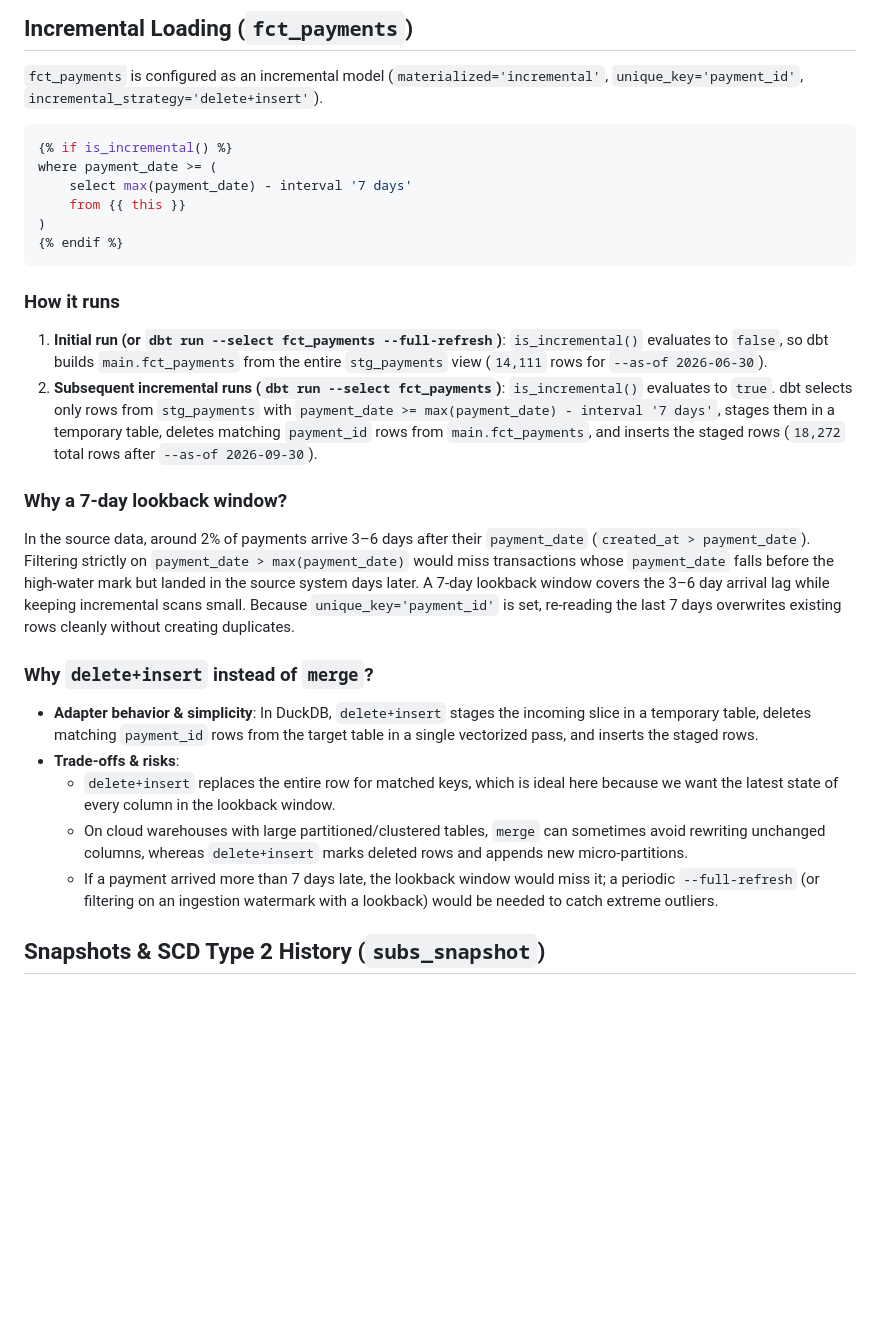
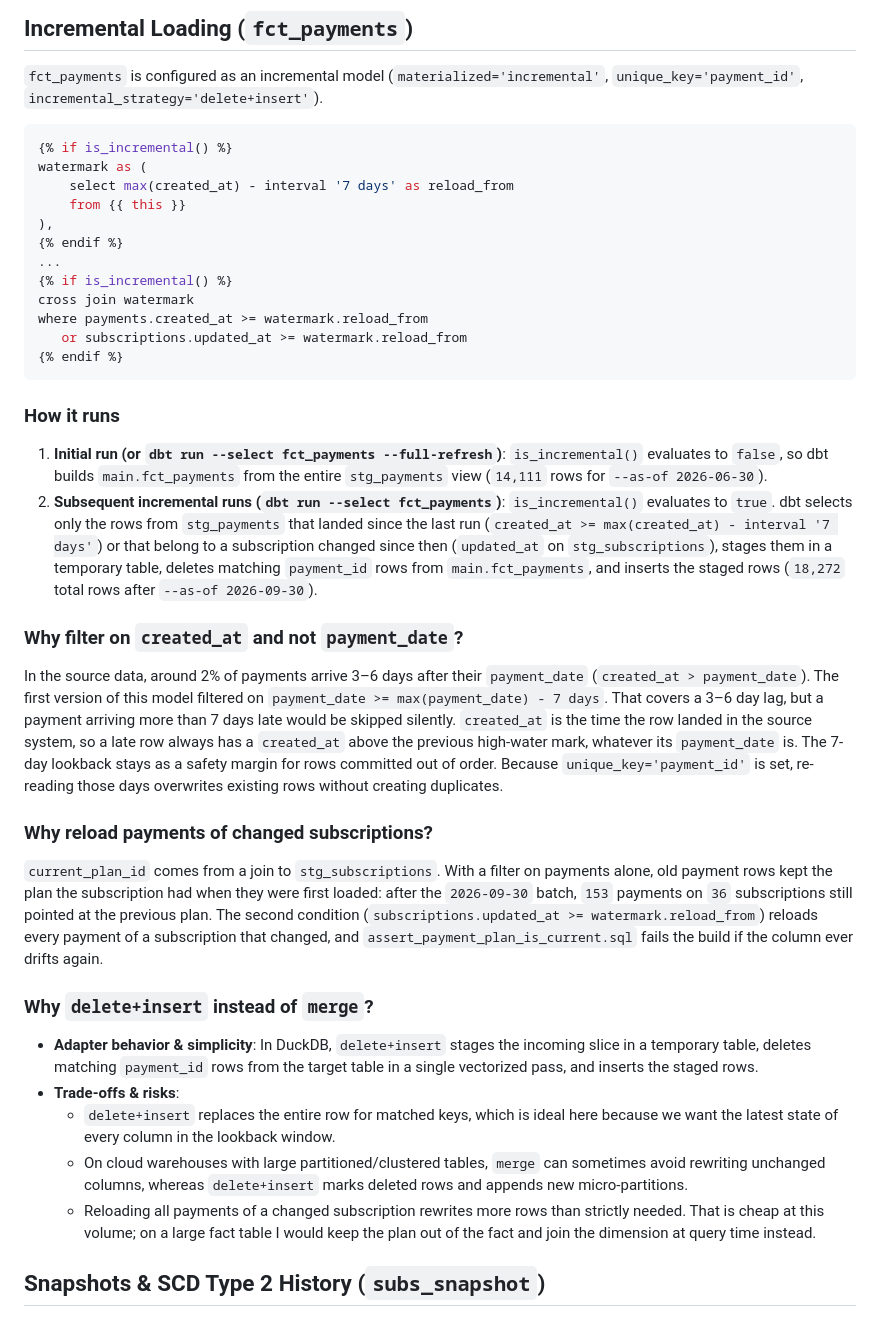
Before and after one commit to aleks-al-aleksandrov/subscription-analytics-dbt, a Markdown page: README.md, the part around one of its changes. GitHub-like rendering; blank space fills up the shorter version.

````diff
--- a/README.md
+++ b/README.md
@@ -132,21 +141,31 @@ dbt docs serve --profiles-dir .
 
 ```sql
 {% if is_incremental() %}
-where payment_date >= (
-    select max(payment_date) - interval '7 days'
+watermark as (
+    select max(created_at) - interval '7 days' as reload_from
     from {{ this }}
-)
+),
+{% endif %}
+...
+{% if is_incremental() %}
+cross join watermark
+where payments.created_at >= watermark.reload_from
+   or subscriptions.updated_at >= watermark.reload_from
 {% endif %}
 ```
 
 ### How it runs
 
 1. **Initial run (or `dbt run --select fct_payments --full-refresh`)**: `is_incremental()` evaluates to `false`, so dbt builds `main.fct_payments` from the entire `stg_payments` view (`14,111` rows for `--as-of 2026-06-30`).
-2. **Subsequent incremental runs (`dbt run --select fct_payments`)**: `is_incremental()` evaluates to `true`. dbt selects only rows from `stg_payments` with `payment_date >= max(payment_date) - interval '7 days'`, stages them in a temporary table, deletes matching `payment_id` rows from `main.fct_payments`, and inserts the staged rows (`18,272` total rows after `--as-of 2026-09-30`).
+2. **Subsequent incremental runs (`dbt run --select fct_payments`)**: `is_incremental()` evaluates to `true`. dbt selects only the rows from `stg_payments` that landed since the last run (`created_at >= max(created_at) - interval '7 days'`) or that belong to a subscription changed since then (`updated_at` on `stg_subscriptions`), stages them in a temporary table, deletes matching `payment_id` rows from `main.fct_payments`, and inserts the staged rows (`18,272` total rows after `--as-of 2026-09-30`).
 
-### Why a 7-day lookback window?
+### Why filter on `created_at` and not `payment_date`?
 
-In the source data, around 2% of payments arrive 3–6 days after their `payment_date` (`created_at > payment_date`). Filtering strictly on `payment_date > max(payment_date)` would miss transactions whose `payment_date` falls before the high-water mark but landed in the source system days later. A 7-day lookback window covers the 3–6 day arrival lag while keeping incremental scans small. Because `unique_key='payment_id'` is set, re-reading the last 7 days overwrites existing rows cleanly without creating duplicates.
+In the source data, around 2% of payments arrive 3–6 days after their `payment_date` (`created_at > payment_date`). The first version of this model filtered on `payment_date >= max(payment_date) - 7 days`. That covers a 3–6 day lag, but a payment arriving more than 7 days late would be skipped silently. `created_at` is the time the row landed in the source system, so a late row always has a `created_at` above the previous high-water mark, whatever its `payment_date` is. The 7-day lookback stays as a safety margin for rows committed out of order. Because `unique_key='payment_id'` is set, re-reading those days overwrites existing rows without creating duplicates.
+
+### Why reload payments of changed subscriptions?
+
+`current_plan_id` comes from a join to `stg_subscriptions`. With a filter on payments alone, old payment rows kept the plan the subscription had when they were first loaded: after the `2026-09-30` batch, `153` payments on `36` subscriptions still pointed at the previous plan. The second condition (`subscriptions.updated_at >= watermark.reload_from`) reloads every payment of a subscription that changed, and `assert_payment_plan_is_current.sql` fails the build if the column ever drifts again.
 
 ### Why `delete+insert` instead of `merge`?
 
@@ -154,7 +173,7 @@ In the source data, around 2% of payments arrive 3–6 days after their `payment
 - **Trade-offs & risks**:
   - `delete+insert` replaces the entire row for matched keys, which is ideal here because we want the latest state of every column in the lookback window.
   - On cloud warehouses with large partitioned/clustered tables, `merge` can sometimes avoid rewriting unchanged columns, whereas `delete+insert` marks deleted rows and appends new micro-partitions.
-  - If a payment arrived more than 7 days late, the lookback window would miss it; a periodic `--full-refresh` (or filtering on an ingestion watermark with a lookback) would be needed to catch extreme outliers.
+  - Reloading all payments of a changed subscription rewrites more rows than strictly needed. That is cheap at this volume; on a large fact table I would keep the plan out of the fact and join the dimension at query time instead.
 
 ## Snapshots & SCD Type 2 History (`subs_snapshot`)
 
````
Also changed, not shown: other parts of README.md (+51 -16 lines), subscription_analytics/README.md (+4 -2 lines), docs/lineage.png.
